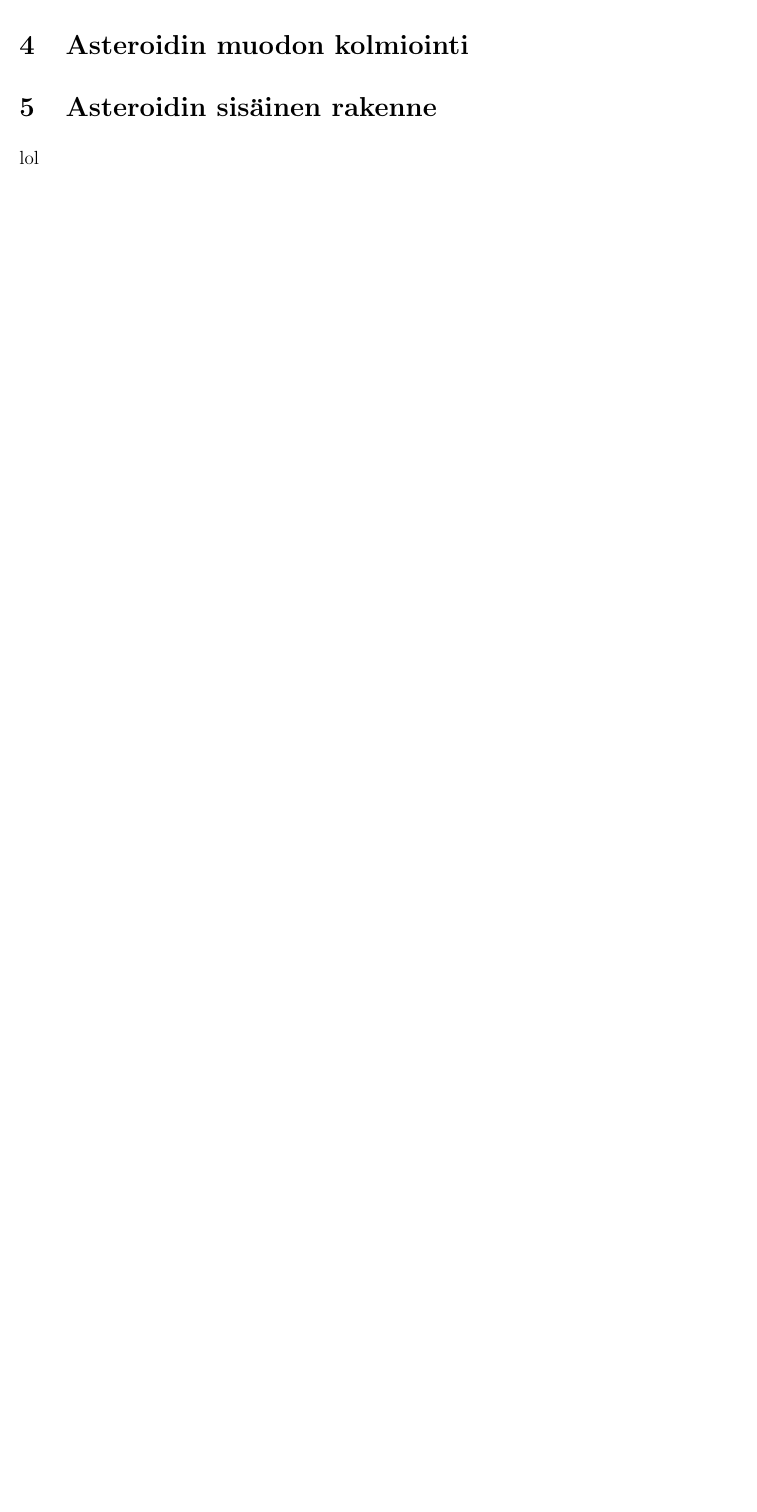
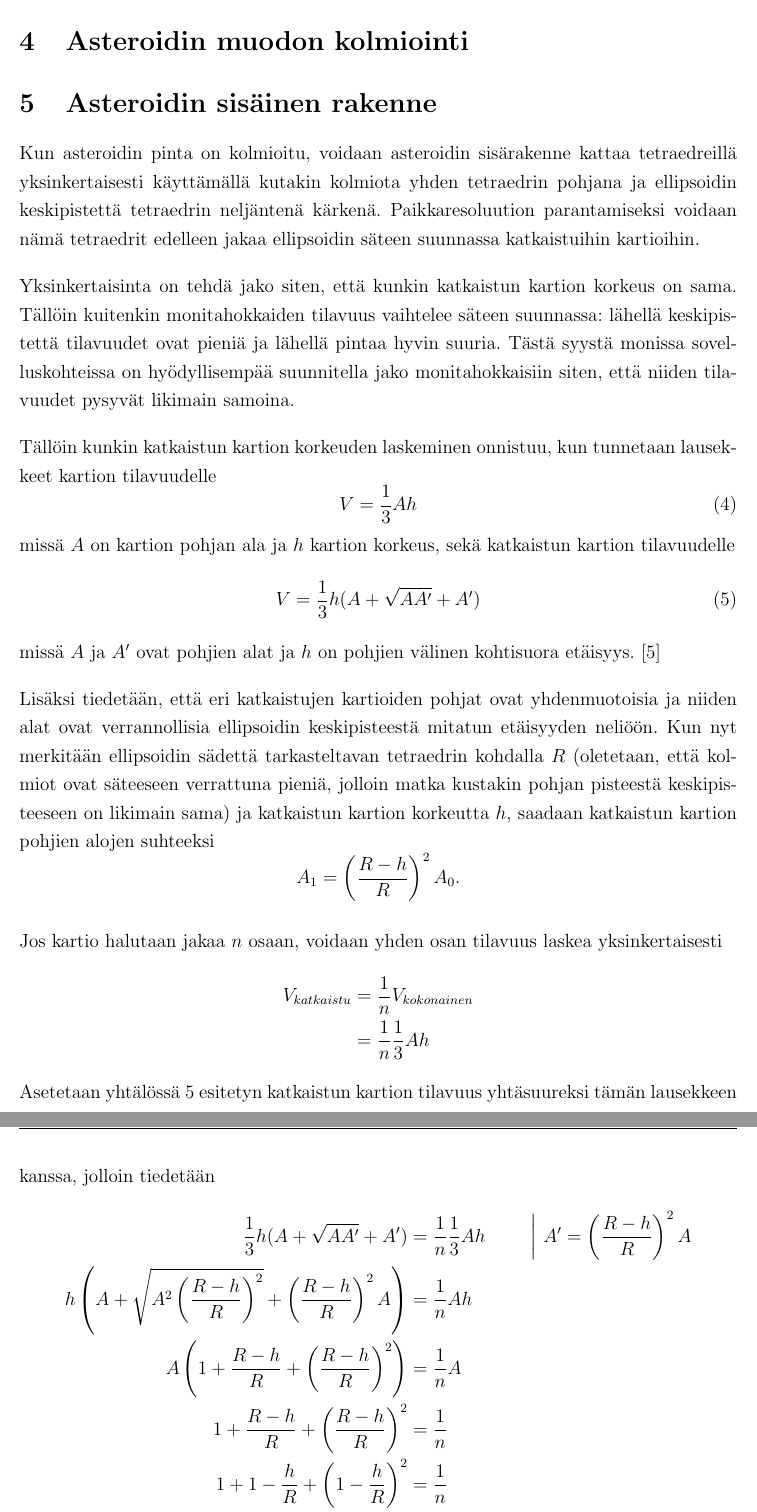
Before and after one commit to aajarven/aurfys, a LaTeX paper (lopputyo/lopputyo.tex): part of page 8 of 10 before the commit and two parts of pages 9 and 10 of 11 after it, the two joined at a grey line, cut so that both start at the same text, the shorter picture padded with empty space. Compiled offline with pdfLaTeX.

Commit message:
katkaistut kartiot

```diff
--- a/lopputyo/lopputyo.tex
+++ b/lopputyo/lopputyo.tex
@@ -139,7 +142,41 @@ Tätä menetelmää voidaan edelleen kehittää määrittämällä tasaisuuskerr
 
 
 \section{Asteroidin sisäinen rakenne}
-lol
+Kun asteroidin pinta on kolmioitu, voidaan asteroidin sisärakenne kattaa tetraedreillä yksinkertaisesti käyttämällä kutakin kolmiota yhden tetraedrin pohjana ja ellipsoidin keskipistettä tetraedrin neljäntenä kärkenä. Paikkaresoluution parantamiseksi voidaan nämä tetraedrit edelleen jakaa ellipsoidin säteen suunnassa katkaistuihin kartioihin.
+
+Yksinkertaisinta on tehdä jako siten, että kunkin katkaistun kartion korkeus on sama. Tällöin kuitenkin monitahokkaiden tilavuus vaihtelee säteen suunnassa: lähellä keskipistettä tilavuudet ovat pieniä ja lähellä pintaa hyvin suuria. Tästä syystä monissa sovelluskohteissa on hyödyllisempää suunnitella jako monitahokkaisiin siten, että niiden tilavuudet pysyvät likimain samoina.
+
+Tällöin kunkin katkaistun kartion korkeuden laskeminen onnistuu, kun tunnetaan lausekkeet kartion tilavuudelle
+\begin{equation}
+	V=\frac{1}{3}Ah
+\end{equation}
+missä $A$ on kartion pohjan ala ja $h$ kartion korkeus, sekä katkaistun kartion tilavuudelle
+\begin{equation}\label{katkaistukartio}
+	 V = \frac{1}{3} h (A + \sqrt {AA'} + A')
+\end{equation}
+missä $A$ ja $A'$ ovat pohjien alat ja $h$ on pohjien välinen kohtisuora etäisyys. \cite{wiki:kartio}
+
+Lisäksi tiedetään, että eri katkaistujen kartioiden pohjat ovat yhdenmuotoisia ja niiden alat ovat verrannollisia ellipsoidin keskipisteestä mitatun etäisyyden neliöön. Kun nyt merkitään ellipsoidin sädettä tarkasteltavan tetraedrin kohdalla $R$ (oletetaan, että kolmiot ovat säteeseen verrattuna pieniä, jolloin matka kustakin pohjan pisteestä keskipisteeseen on likimain sama) ja katkaistun kartion korkeutta $h$, saadaan katkaistun kartion pohjien alojen suhteeksi
+\begin{equation*}
+	A_1=\left(\frac{R-h}{R}\right)^2A_0.
+\end{equation*}
+
+Jos kartio halutaan jakaa $n$ osaan, voidaan yhden osan tilavuus laskea yksinkertaisesti
+\begin{align}
+	V_{katkaistu} &= \frac{1}{n}V_{kokonainen}\nonumber\\
+	&= \frac{1}{n}\frac{1}{3}Ah \nonumber
+\end{align}
+Asetetaan yhtälössä \ref{katkaistukartio} esitetyn katkaistun kartion tilavuus yhtäsuureksi tämän lausekkeen kanssa, jolloin tiedetään
+\begin{align}\label{katkaistunkorkeus}
+	\frac{1}{3} h (A + \sqrt {AA'} + A') &= \frac{1}{n}\frac{1}{3}Ah &\bigg\vert~ A'=\left(\frac{R-h}{R}\right)^2A \nonumber\\
+	h \left(A + \sqrt {A^2\left(\frac{R-h}{R}\right)^2} + \left(\frac{R-h}{R}\right)^2A\right) &= \frac{1}{n}Ah & \nonumber\\
+	A\left(1 + \frac{R-h}{R} + \left(\frac{R-h}{R}\right)^2\right) &= \frac{1}{n}A &\nonumber\\
+	1 + \frac{R-h}{R} + \left(\frac{R-h}{R}\right)^2 &= \frac{1}{n} &\nonumber\\
+	1 + 1-\frac{h}{R} + \left(1-\frac{h}{R}\right)^2 &= \frac{1}{n} &\nonumber\\
+	1 + 1-\frac{h}{R} + 1-2\frac{h}{R}+\left(\frac{h}{R}\right)^2 &= \frac{1}{n} &\nonumber\\
+	3 - 3\frac{h}{R} +\left(\frac{h}{R}\right)^2 &= \frac{1}{n} &
+\end{align}
+Yhtälö \ref{katkaistunkorkeus} on yksinkertainen toisen asteen yhtälö, jonka ratkaisuna saadaan $h$:lle seuraava lauseke
 
 \section{Asteroidin integroitu kirkkaus}
 
```
Also changed, not shown: lopputyo/lahteet.bib (+23 -0 lines), lopputyo/lopputyo.pdf, lopputyo/lopputyo.tex (9 more changed lines), 5 other files.
